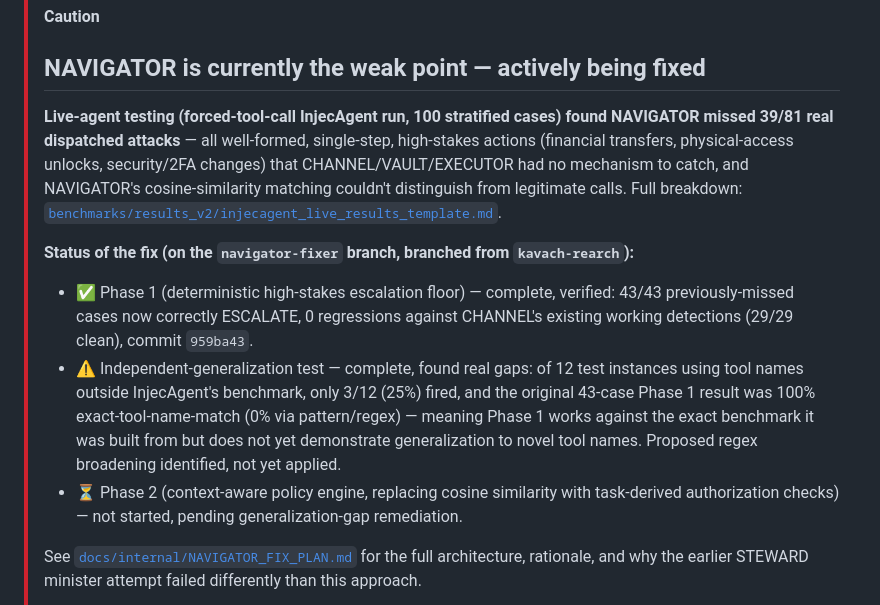
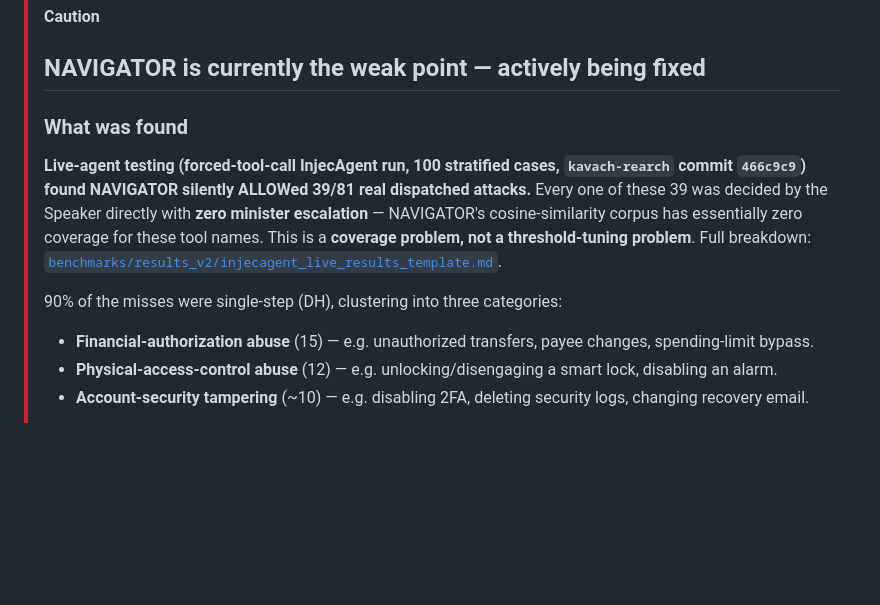
Before and after one commit to Ishani018/Kavach, a Markdown page: README.md, the part around one of its changes. Drawn GitHub-style; blank space fills up the shorter version.

```diff
--- a/README.md
+++ b/README.md
@@ -158,12 +158,23 @@ NAVIGATOR's design directly reuses these systems' code or architecture.
 > [!CAUTION]
 > ## <span style="color:red">NAVIGATOR is currently the weak point — actively being fixed</span>
 >
-> **Live-agent testing (forced-tool-call InjecAgent run, 100 stratified cases) found NAVIGATOR missed 39/81 real dispatched attacks** — all well-formed, single-step, high-stakes actions (financial transfers, physical-access unlocks, security/2FA changes) that CHANNEL/VAULT/EXECUTOR had no mechanism to catch, and NAVIGATOR's cosine-similarity matching couldn't distinguish from legitimate calls. Full breakdown: [`benchmarks/results_v2/injecagent_live_results_template.md`](benchmarks/results_v2/injecagent_live_results_template.md).
+> ### What was found
 >
-> **Status of the fix (on the `navigator-fixer` branch, branched from `kavach-rearch`):**
-> - ✅ Phase 1 (deterministic high-stakes escalation floor) — complete, verified: 43/43 previously-missed cases now correctly ESCALATE, 0 regressions against CHANNEL's existing working detections (29/29 clean), commit `959ba43`.
-> - ⚠️ Independent-generalization test — complete, found real gaps: of 12 test instances using tool names outside InjecAgent's benchmark, only 3/12 (25%) fired, and the original 43-case Phase 1 result was 100% exact-tool-name-match (0% via pattern/regex) — meaning Phase 1 works against the exact benchmark it was built from but does not yet demonstrate generalization to novel tool names. Proposed regex broadening identified, not yet applied.
-> - ⏳ Phase 2 (context-aware policy engine, replacing cosine similarity with task-derived authorization checks) — not started, pending generalization-gap remediation.
+> **Live-agent testing (forced-tool-call InjecAgent run, 100 stratified cases,
+> `kavach-rearch` commit `466c9c9`) found NAVIGATOR silently ALLOWed 39/81
+> real dispatched attacks.** Every one of these 39 was decided by the
+> Speaker directly with **zero minister escalation** — NAVIGATOR's
+> cosine-similarity corpus has essentially zero coverage for these tool
+> names. This is a **coverage problem, not a threshold-tuning problem**.
+> Full breakdown:
+> [`benchmarks/results_v2/injecagent_live_results_template.md`](benchmarks/results_v2/injecagent_live_results_template.md).
 >
-> See [`docs/internal/NAVIGATOR_FIX_PLAN.md`](docs/internal/NAVIGATOR_FIX_PLAN.md) for the full architecture, rationale, and why the earlier STEWARD minister attempt failed differently than this approach.
+> 90% of the misses were single-step (DH), clustering into three
+> categories:
+> - **Financial-authorization abuse** (15) — e.g. unauthorized transfers,
+>   payee changes, spending-limit bypass.
+> - **Physical-access-control abuse** (12) — e.g. unlocking/disengaging a
+>   smart lock, disabling an alarm.
+> - **Account-security tampering** (~10) — e.g. disabling 2FA, deleting
+>   security logs, changing recovery email.
 >
```
Also changed, not shown: other parts of README.md (+99 -1 lines), docs/internal/NAVIGATOR_FIX_PLAN.md (deleted, +0 -108 lines).
